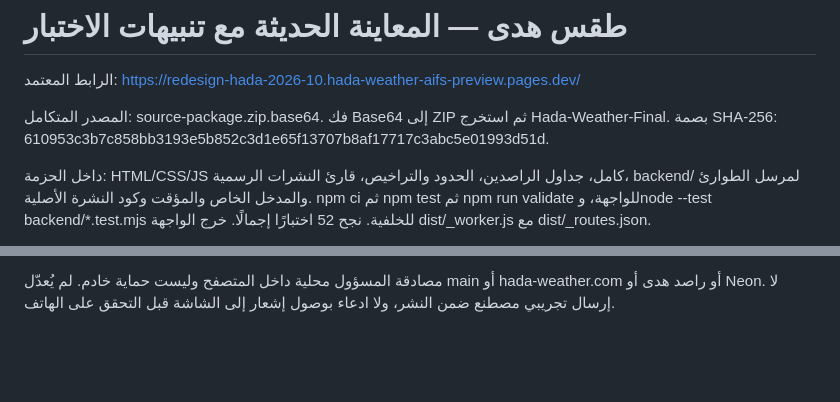
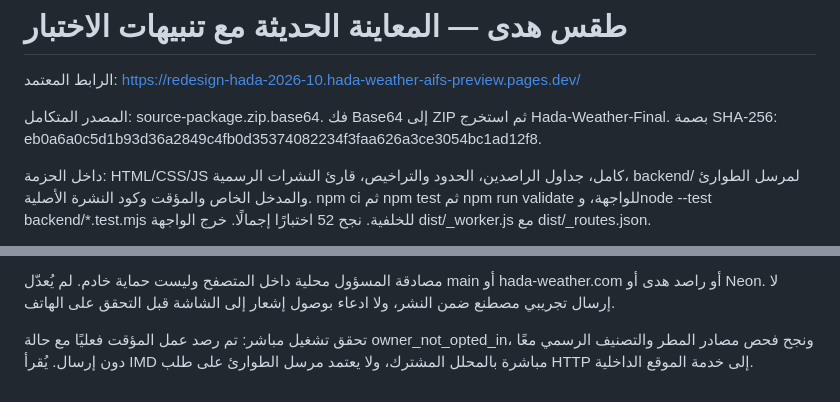
Before and after one commit to humairi-del/Huda-Weather, a Markdown page: modern-preview/README.md, 2 parts joined by grey strips. Rendered like a GitHub page; blank space fills up the shorter version.

Commit message:
Record live source verification and final package checksum

```diff
--- a/modern-preview/README.md
+++ b/modern-preview/README.md
@@ -2,7 +2,7 @@
 
 الرابط المعتمد: https://redesign-hada-2026-10.hada-weather-aifs-preview.pages.dev/
 
-المصدر المتكامل: source-package.zip.base64. فك Base64 إلى ZIP ثم استخرج Hada-Weather-Final. بصمة SHA-256: 610953c3b7c858bb3193e5b852c3d1e65f13707b8af17717c3abc5e01993d51d.
+المصدر المتكامل: source-package.zip.base64. فك Base64 إلى ZIP ثم استخرج Hada-Weather-Final. بصمة SHA-256: eb0a6a0c5d1b93d36a2849c4fb0d35374082234f3faa626a3ce3054bc1ad12f8.
 
 داخل الحزمة: HTML/CSS/JS كامل، جداول الراصدين، الحدود والتراخيص، قارئ النشرات الرسمية، backend/ لمرسل الطوارئ والمدخل الخاص والمؤقت وكود النشرة الأصلية. npm ci ثم npm test ثم npm run validate للواجهة، وnode --test backend/*.test.mjs للخلفية. نجح 52 اختبارًا إجمالًا. خرج الواجهة dist/_worker.js مع dist/_routes.json.
 
@@ -15,3 +15,5 @@
 الإيقاف: HAZARDS_ENABLED=0 في المؤقت وHAZARD_TEST_ENABLED=0 في خدمة اختبار الصباح، دون تغيير DAILY_ENABLED أو موعد7ص. نسخة خدمة الصباح السابقة acdf7af1-8537-456b-a761-d3807ee32222؛ نشر الواجهة السابق f494bbd4-cb53-4e13-b17e-de7628248247. القيم الافتراضية في قالب المؤقت معطلة عمدًا، ولا تستبدل إعدادات خدمة الصباح الحالية بقيم فارغة.
 
 مصادقة المسؤول محلية داخل المتصفح وليست حماية خادم. لم يُعدّل main أو hada-weather.com أو راصد هدى أو Neon. لا إرسال تجريبي مصطنع ضمن النشر، ولا ادعاء بوصول إشعار إلى الشاشة قبل التحقق على الهاتف.
+
+تحقق تشغيل مباشر: تم رصد عمل المؤقت فعليًا مع حالة owner_not_opted_in، ونجح فحص مصادر المطر والتصنيف الرسمي معًا دون إرسال. يُقرأ IMD مباشرة بالمحلل المشترك، ولا يعتمد مرسل الطوارئ على طلب HTTP إلى خدمة الموقع الداخلية.
```
